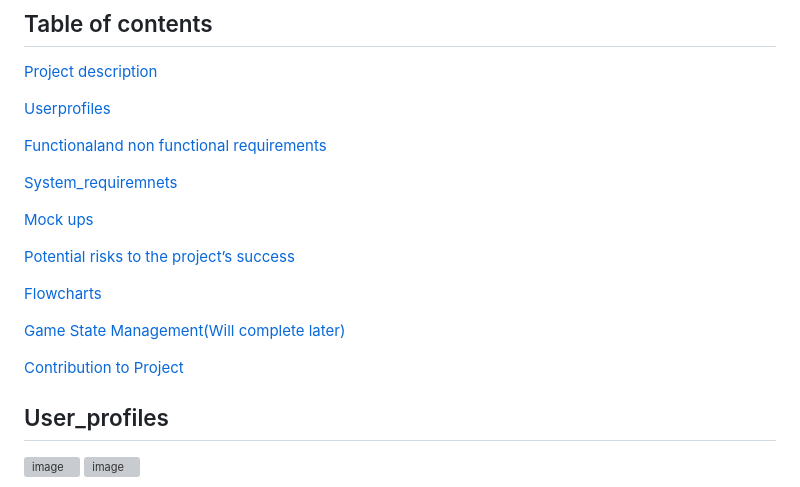
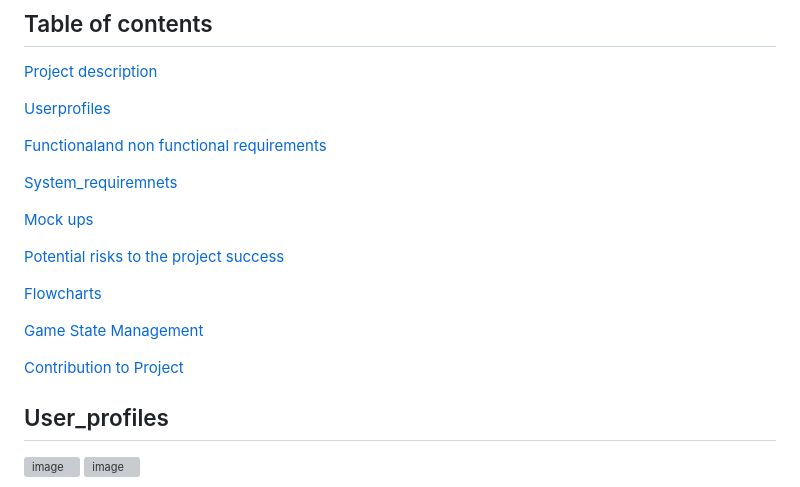
Before and after one commit to rayray-06/Project_Hangman_Assignment, a Markdown page: README.md, the part around the change printed below. GitHub-like rendering; grey boxes are pictures that could not be loaded.

Commit message:
Fix typos in README section headers

```diff
--- a/README.md
+++ b/README.md
@@ -14,11 +14,11 @@ This project is a mobile-compatible, multiplayer version of the classic Hangman
 
 [Mock ups](#Mock_ups)
 
-[Potential risks to the project’s success](#Potential_risks_to_the_project’s_success)
+[Potential risks to the project success](#Potential_risks_to_the_project_success)
 
 [Flowcharts](#Flowchart)
 
-[Game State Management(Will complete later)](#Game_State_Management)
+[Game State Management](#Game_State_Management)
 
 [Contribution to Project](#Contribution_to_Project)
 
```
Also changed, not shown: other parts of README.md (+2 -2 lines).
